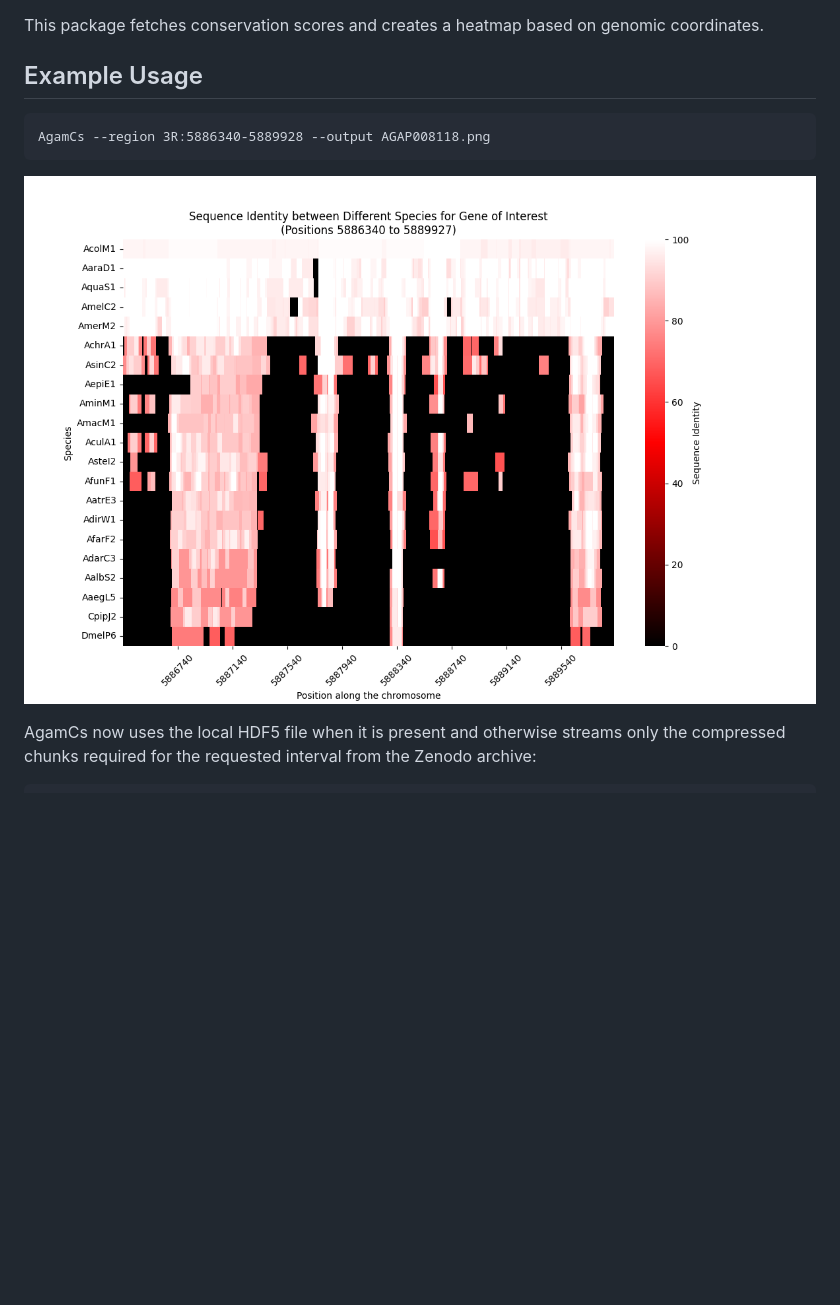
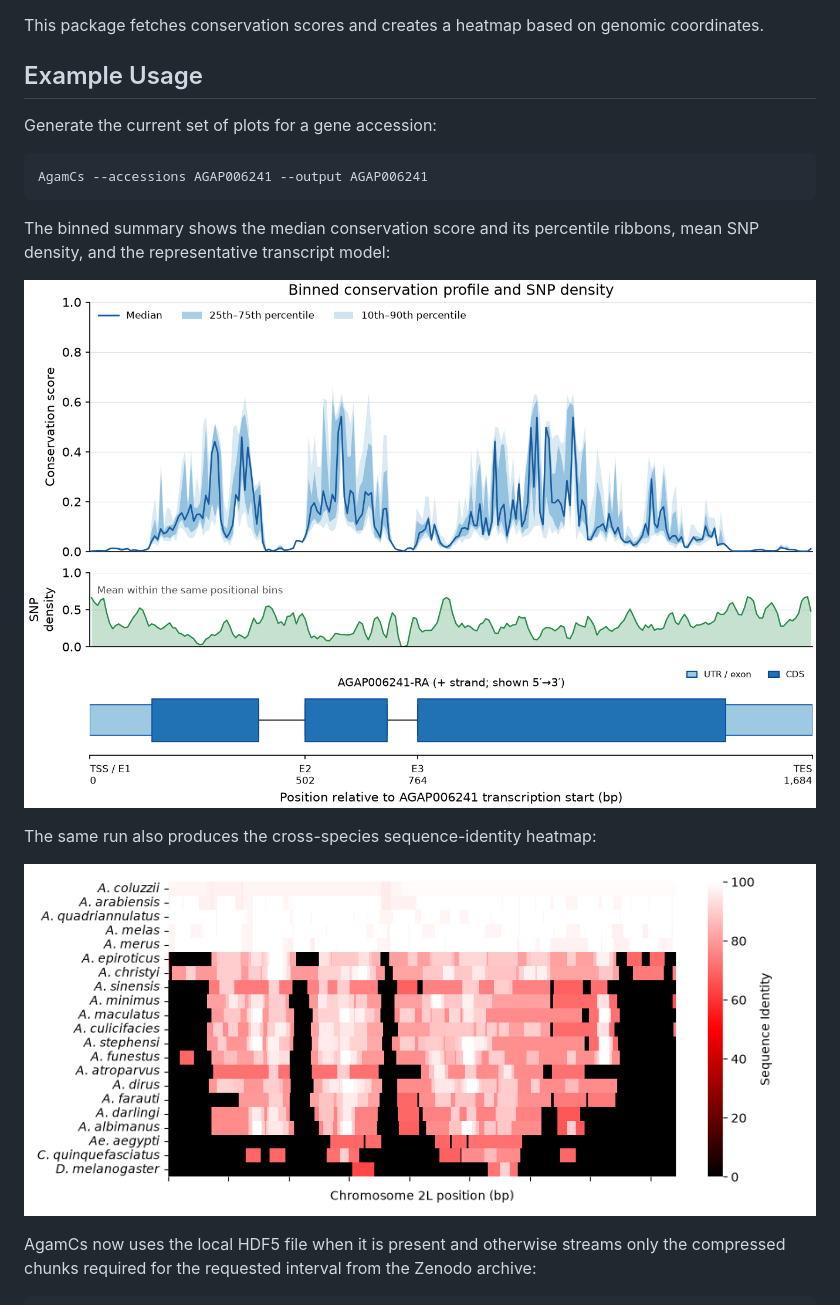
Before and after one commit to Tycour/AgamCs, a Markdown page: README.md, the part around the change. GitHub-like rendering; pictures changed too: data/AGAP006241_cs_snp_summary.png (added), data/AGAP006241_heatmap.png (added); blank space fills up the shorter version.

Commit message:
Update README with accession-based usage and output examples

````diff
--- a/README.md
+++ b/README.md
@@ -4,10 +4,21 @@
 This package fetches conservation scores and creates a heatmap based on genomic coordinates.
 
 ## Example Usage
+
+Generate the current set of plots for a gene accession:
+
 ```commandline
-AgamCs --region 3R:5886340-5889928 --output AGAP008118.png
+AgamCs --accessions AGAP006241 --output AGAP006241
 ```
-![AGAP008118.png](data/AGAP008118.png)
+
+The binned summary shows the median conservation score and its percentile
+ribbons, mean SNP density, and the representative transcript model:
+
+![Binned conservation and SNP-density summary for AGAP006241](data/AGAP006241_cs_snp_summary.png)
+
+The same run also produces the cross-species sequence-identity heatmap:
+
+![Cross-species sequence-identity heatmap for AGAP006241](data/AGAP006241_heatmap.png)
 
 AgamCs now uses the local HDF5 file when it is present and otherwise streams
 only the compressed chunks required for the requested interval from the
````
